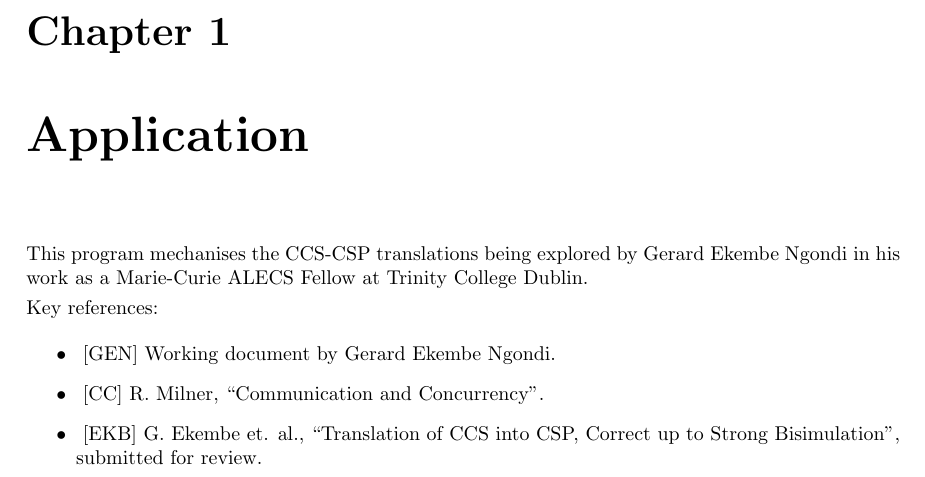
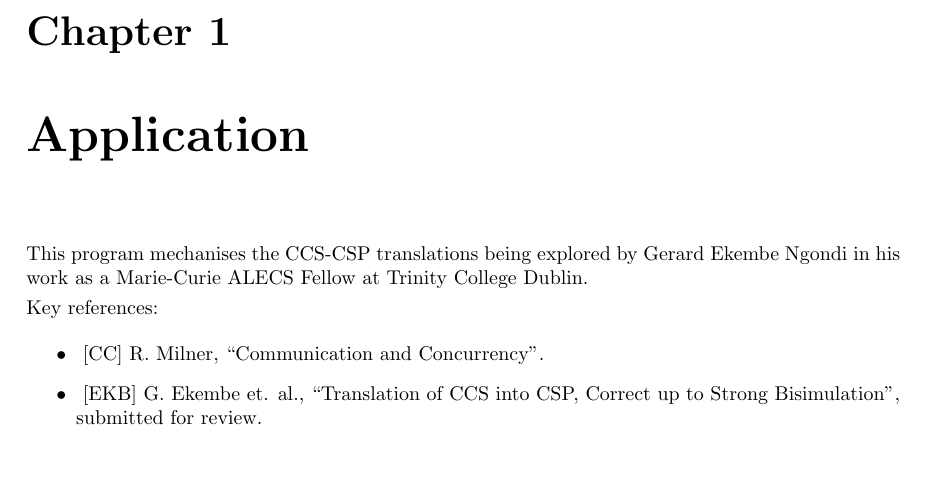
Before and after one commit to andrewbutterfield/ccs2csp, a LaTeX document (MAIN.tex): part of page 3 of 10, cut so that both start at the same text. Compiled offline with pdfLaTeX.

Commit message:
Removes references to [GEN]

```diff
--- a/MAIN.tex
+++ b/MAIN.tex
@@ -43,7 +43,6 @@ in his work as a Marie-Curie ALECS Fellow at Trinity College Dublin.
 
 Key references:
 \begin{itemize}
-  \item ~[GEN] Working document by Gerard Ekembe Ngondi.
   \item ~[CC] R. Milner, ``Communication and Concurrency''.
   \item ~[EKB]  G. Ekembe et. al., ``Translation of CCS into CSP, Correct up to
 Strong Bisimulation'', submitted for review.
```
Also changed, not shown: 2 other files.
